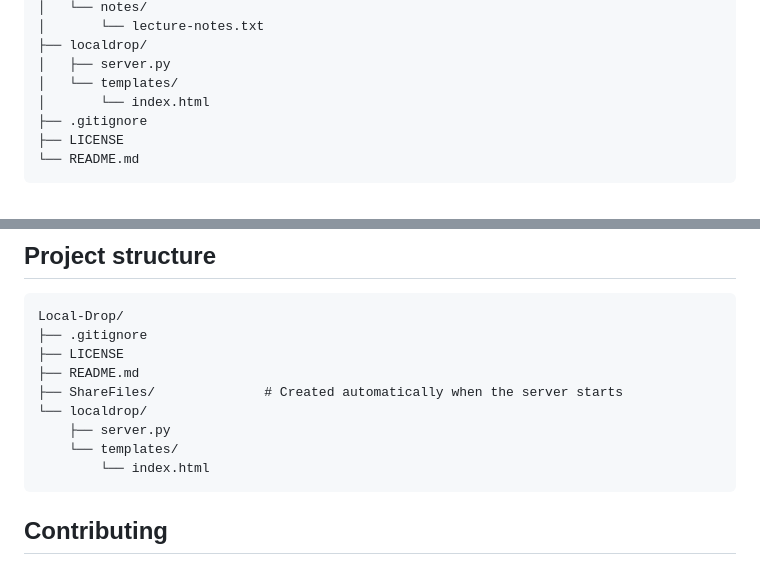
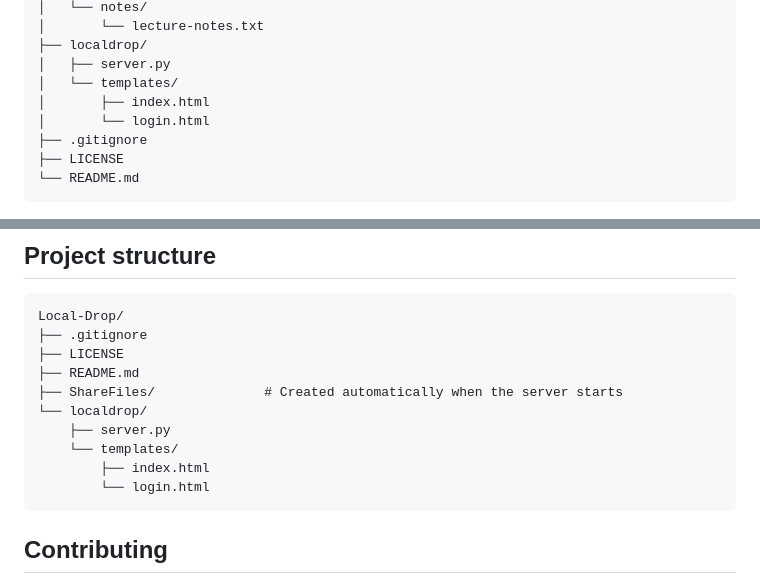
Before and after one commit to Markandeshwaragoudapatil/Local-Drop, a Markdown page: README.md, 2 parts joined by grey strips. Rendered like a GitHub page.

Commit message:
docs: include login template in project structure

````diff
--- a/README.md
+++ b/README.md
@@ -64,7 +64,8 @@ Local-Drop/
 ├── localdrop/
 │   ├── server.py
 │   └── templates/
-│       └── index.html
+│       ├── index.html
+│       └── login.html
 ├── .gitignore
 ├── LICENSE
 └── README.md
@@ -193,7 +194,8 @@ Local-Drop/
 └── localdrop/
     ├── server.py
     └── templates/
-        └── index.html
+        ├── index.html
+        └── login.html
 ```
 
 ## Contributing
````
